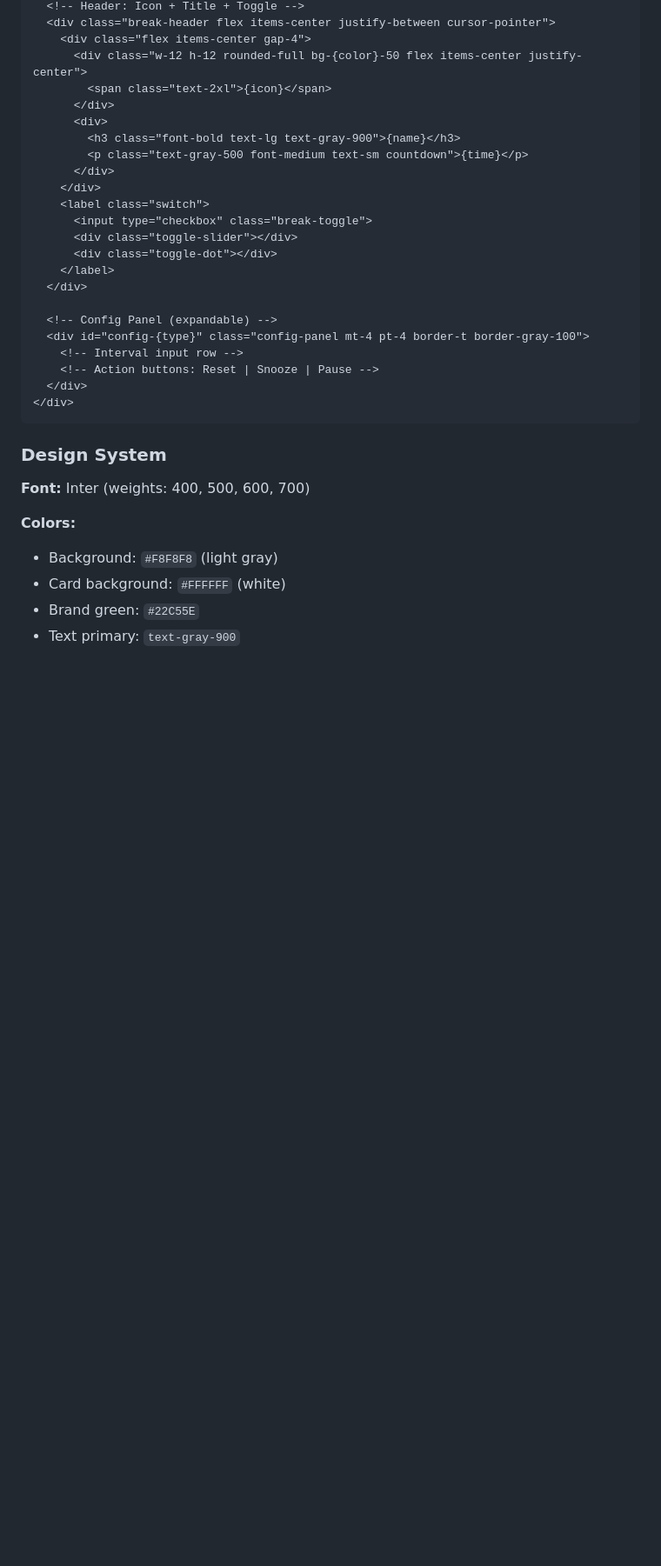
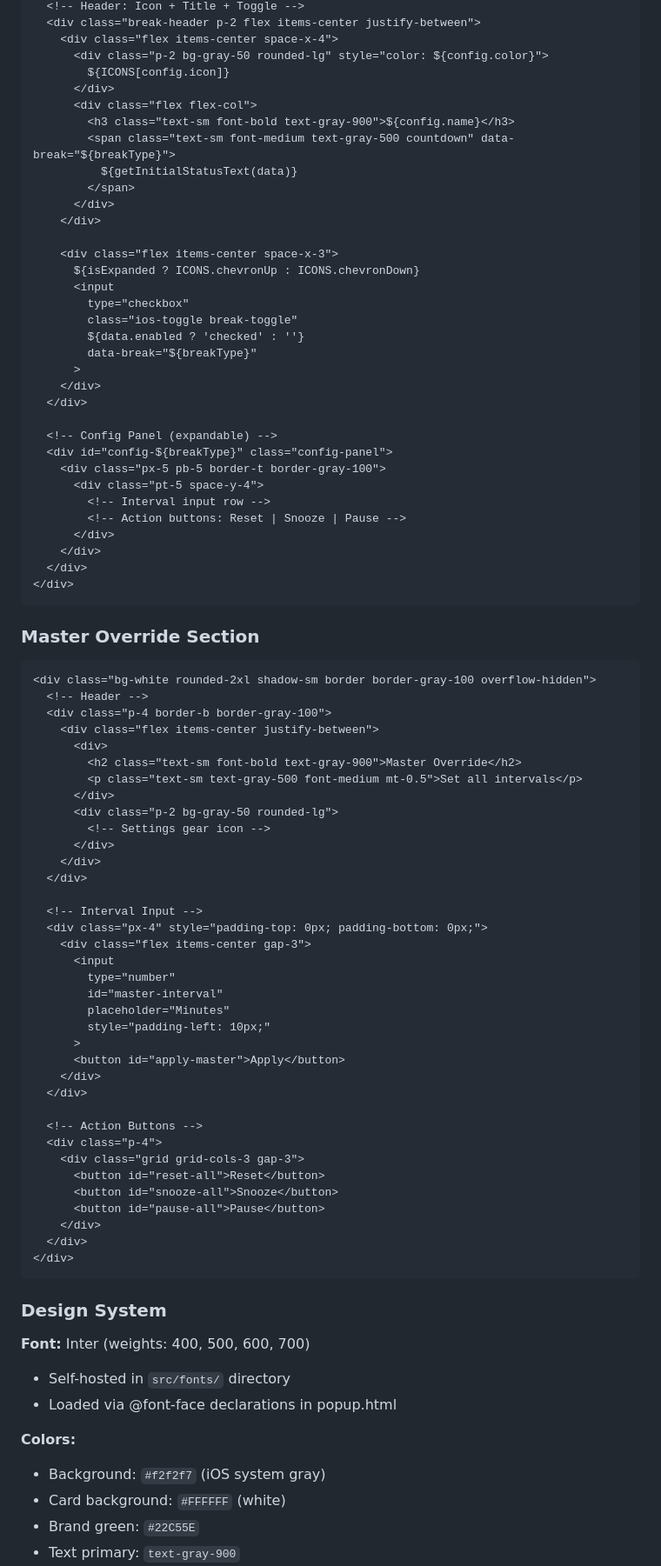
Before and after one commit to vijayrana99/healthy-breaks, a Markdown page: AGENTS.md, the part around one of its changes. Shown at 87% size. GitHub-like rendering; blank space fills up the shorter version.

````diff
--- a/AGENTS.md
+++ b/AGENTS.md
@@ -230,25 +248,77 @@ chrome.notifications.onButtonClicked.addListener(async (notificationId, buttonIn
   <!-- Header: Icon + Title + Toggle -->
-  <div class="break-header flex items-center justify-between cursor-pointer">
-    <div class="flex items-center gap-4">
-      <div class="w-12 h-12 rounded-full bg-{color}-50 flex items-center justify-center">
-        <span class="text-2xl">{icon}</span>
+  <div class="break-header p-2 flex items-center justify-between">
+    <div class="flex items-center space-x-4">
+      <div class="p-2 bg-gray-50 rounded-lg" style="color: ${config.color}">
+        ${ICONS[config.icon]}
       </div>
-      <div>
-        <h3 class="font-bold text-lg text-gray-900">{name}</h3>
-        <p class="text-gray-500 font-medium text-sm countdown">{time}</p>
+      <div class="flex flex-col">
+        <h3 class="text-sm font-bold text-gray-900">${config.name}</h3>
+        <span class="text-sm font-medium text-gray-500 countdown" data-break="${breakType}">
+          ${getInitialStatusText(data)}
+        </span>
       </div>
     </div>
-    <label class="switch">
-      <input type="checkbox" class="break-toggle">
-      <div class="toggle-slider"></div>
-      <div class="toggle-dot"></div>
-    </label>
+
+    <div class="flex items-center space-x-3">
+      ${isExpanded ? ICONS.chevronUp : ICONS.chevronDown}
+      <input
+        type="checkbox"
+        class="ios-toggle break-toggle"
+        ${data.enabled ? 'checked' : ''}
+        data-break="${breakType}"
+      >
+    </div>
   </div>
 
   <!-- Config Panel (expandable) -->
-  <div id="config-{type}" class="config-panel mt-4 pt-4 border-t border-gray-100">
-    <!-- Interval input row -->
-    <!-- Action buttons: Reset | Snooze | Pause -->
+  <div id="config-${breakType}" class="config-panel">
+    <div class="px-5 pb-5 border-t border-gray-100">
+      <div class="pt-5 space-y-4">
+        <!-- Interval input row -->
+        <!-- Action buttons: Reset | Snooze | Pause -->
+      </div>
+    </div>
+  </div>
+</div>
+```
+
+### Master Override Section
+
+```html
+<div class="bg-white rounded-2xl shadow-sm border border-gray-100 overflow-hidden">
+  <!-- Header -->
+  <div class="p-4 border-b border-gray-100">
+    <div class="flex items-center justify-between">
+      <div>
+        <h2 class="text-sm font-bold text-gray-900">Master Override</h2>
+        <p class="text-sm text-gray-500 font-medium mt-0.5">Set all intervals</p>
+      </div>
+      <div class="p-2 bg-gray-50 rounded-lg">
+        <!-- Settings gear icon -->
+      </div>
+    </div>
+  </div>
+
+  <!-- Interval Input -->
+  <div class="px-4" style="padding-top: 0px; padding-bottom: 0px;">
+    <div class="flex items-center gap-3">
+      <input
+        type="number"
+        id="master-interval"
+        placeholder="Minutes"
+        style="padding-left: 10px;"
+      >
+      <button id="apply-master">Apply</button>
+    </div>
+  </div>
+
+  <!-- Action Buttons -->
+  <div class="p-4">
+    <div class="grid grid-cols-3 gap-3">
+      <button id="reset-all">Reset</button>
+      <button id="snooze-all">Snooze</button>
+      <button id="pause-all">Pause</button>
+    </div>
   </div>
 </div>
 ```
@@ -256,9 +326,11 @@ chrome.notifications.onButtonClicked.addListener(async (notificationId, buttonIn
 ### Design System
 
 **Font:** Inter (weights: 400, 500, 600, 700)
+- Self-hosted in `src/fonts/` directory
+- Loaded via @font-face declarations in popup.html
 
 **Colors:**
-- Background: `#F8F8F8` (light gray)
+- Background: `#f2f2f7` (iOS system gray)
 - Card background: `#FFFFFF` (white)
 - Brand green: `#22C55E`
 - Text primary: `text-gray-900`
````
Also changed, not shown: other parts of AGENTS.md (+152 -77 lines).
